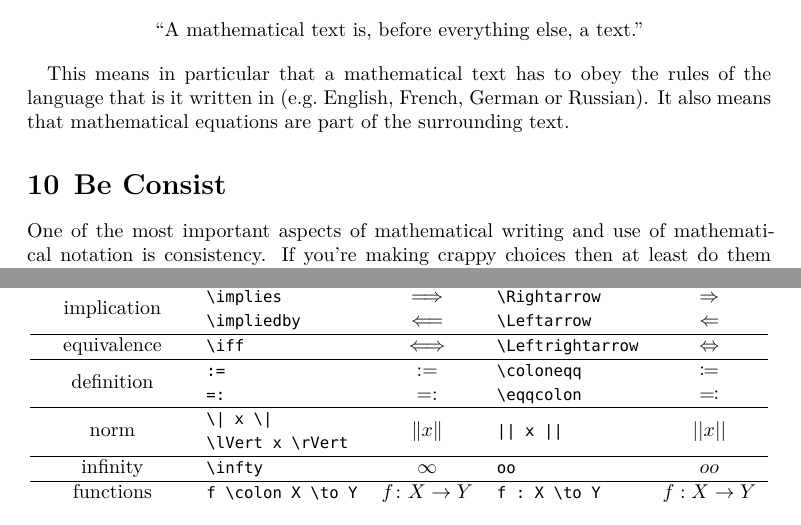
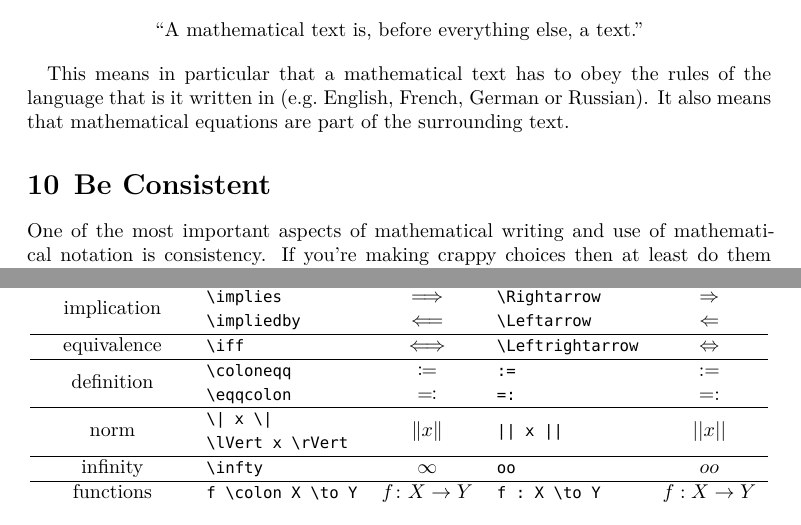
Before and after one commit to cionx/writing-latex, a LaTeX paper (typesetting_thoughts.tex): two parts of pages 14 and 19 of 33, joined at a grey line, cut so that both start at the same text. Compiled offline with XeLaTeX.

Commit message:
Minor fix.

```diff
--- a/typesetting_thoughts.tex
+++ b/typesetting_thoughts.tex
@@ -614,7 +618,7 @@ It also means that mathematical equations are part of the surrounding text.
 
 
 
-\section{Be Consist}
+\section{Be Consistent}
 
 One of the most important aspects of mathematical writing and use of mathematical notation is consistency.
 If you’re making crappy choices then at least do them consistently in the same way.
@@ -977,23 +981,23 @@ Use the right symbols.
     \hline
       \multirow{2}{*}{definition}
       &
+      \commandtt{coloneqq}
+      &
+      $\coloneqq$
+      &
       \texttt{:=}
       &
       $:=$
-      &
-      \commandtt{coloneqq}
-      &
-      $\coloneqq$
     \\
       {}
       &
+      \commandtt{eqqcolon}
+      &
+      $\eqqcolon$
+      &
       \texttt{=:}
       &
       $=:$
-      &
-      \commandtt{eqqcolon}
-      &
-      $\eqqcolon$
     \\
     \hline
       \multirow{2}{*}{norm}
```
Also changed, not shown: typesetting_thoughts.tex (6 more changed lines).
